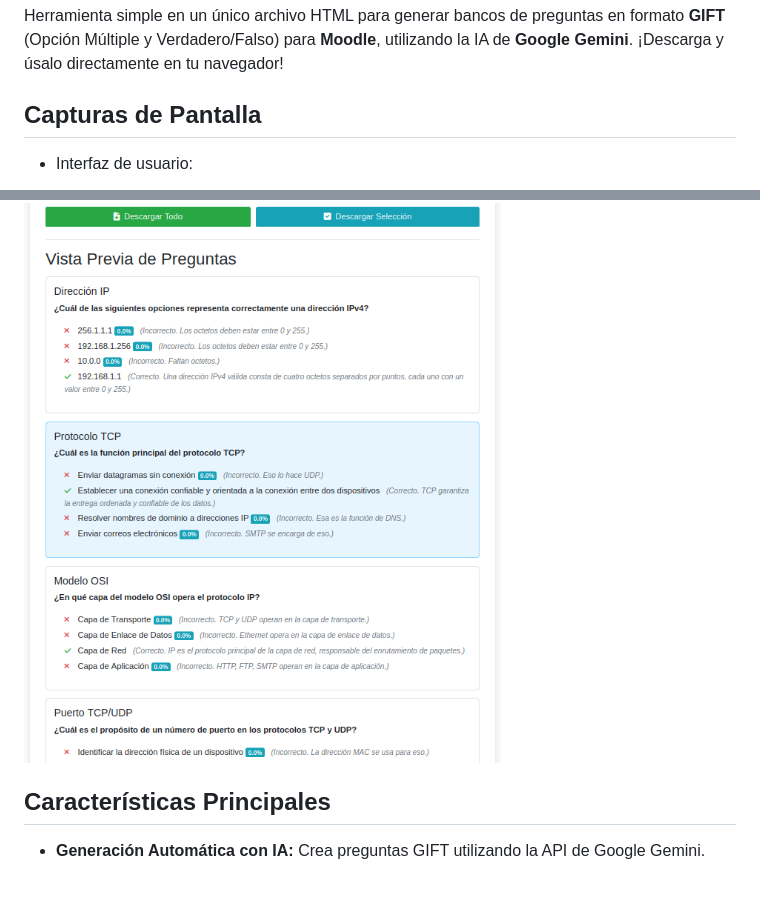
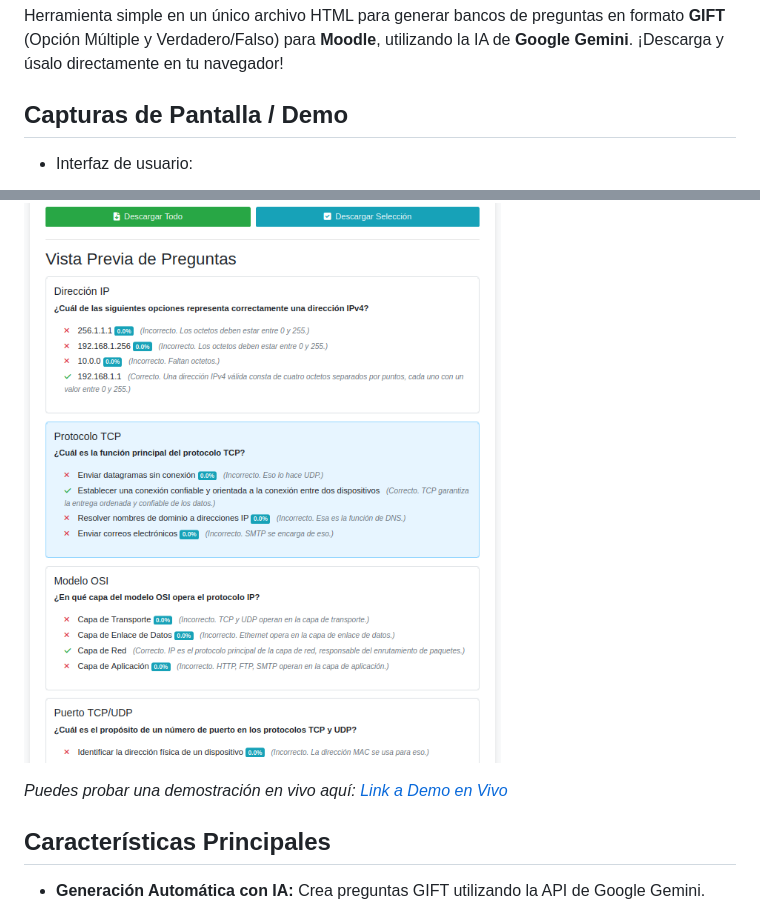
Before and after one commit to lorenzoarenita/OpenRouterGiftGenerator, a Markdown page: README.md, 2 parts joined by grey strips. Rendered like a GitHub page; blank space fills up the shorter version.

```diff
--- a/README.md
+++ b/README.md
@@ -2,7 +2,7 @@
 
 Herramienta simple en un único archivo HTML para generar bancos de preguntas en formato **GIFT** (Opción Múltiple y Verdadero/Falso) para **Moodle**, utilizando la IA de **Google Gemini**. ¡Descarga y úsalo directamente en tu navegador!
 
-## Capturas de Pantalla
+## Capturas de Pantalla / Demo
 * Interfaz de usuario:
 
 ![Captura de Pantalla del Proyecto](image-1.png)
@@ -10,6 +10,8 @@ Herramienta simple en un único archivo HTML para generar bancos de preguntas en
 * Detalle de preguntas generadas con posibilidad de seleccionar las que queramos para luego descargarlas:
 
 ![Captura de Pantalla del Proyecto](image-2.png)
+
+*Puedes probar una demostración en vivo aquí: [Link a Demo en Vivo](https://soyunomas.github.io/GeminiGiftGenerator/index.html)*
 
 ## Características Principales
 
```
